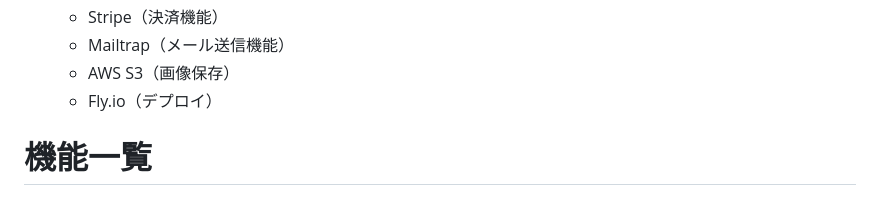
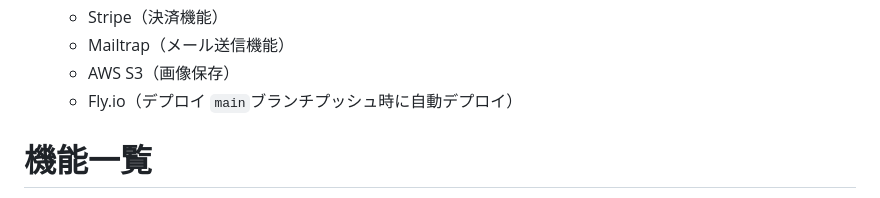
Before and after one commit to yuuhei-koutoku/laravel-ecsite, a Markdown page: README.md, the part around the change. Rendered like a GitHub page.

```diff
--- a/README.md
+++ b/README.md
@@ -100,7 +100,7 @@ Stripeの決済ページです。購入手続きが完了すると、ユーザ
     -   Stripe（決済機能）
     -   Mailtrap（メール送信機能）
     -   AWS S3（画像保存）
-    -   Fly.io（デプロイ）
+    -   Fly.io（デプロイ `main`ブランチプッシュ時に自動デプロイ）
 
 # 機能一覧
 
```
